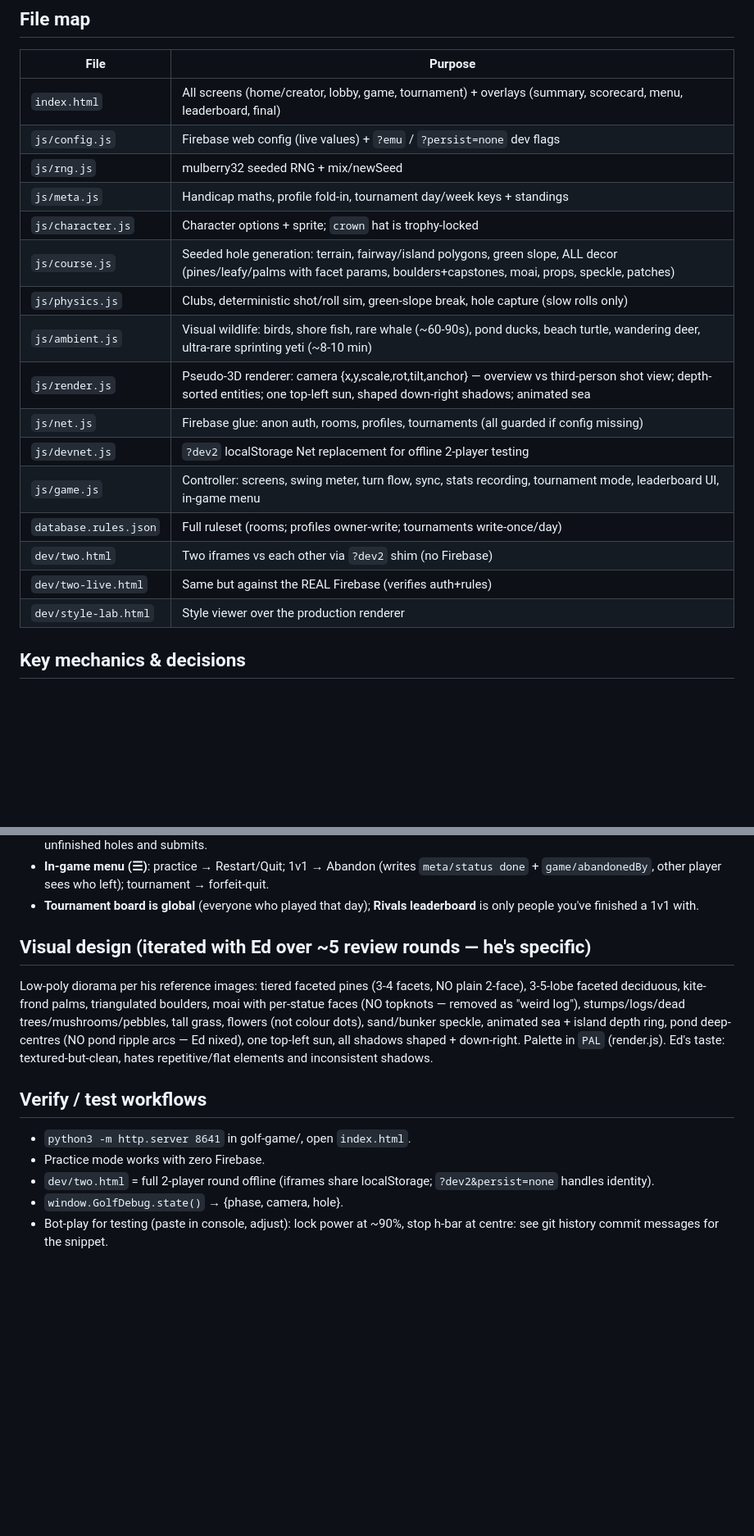
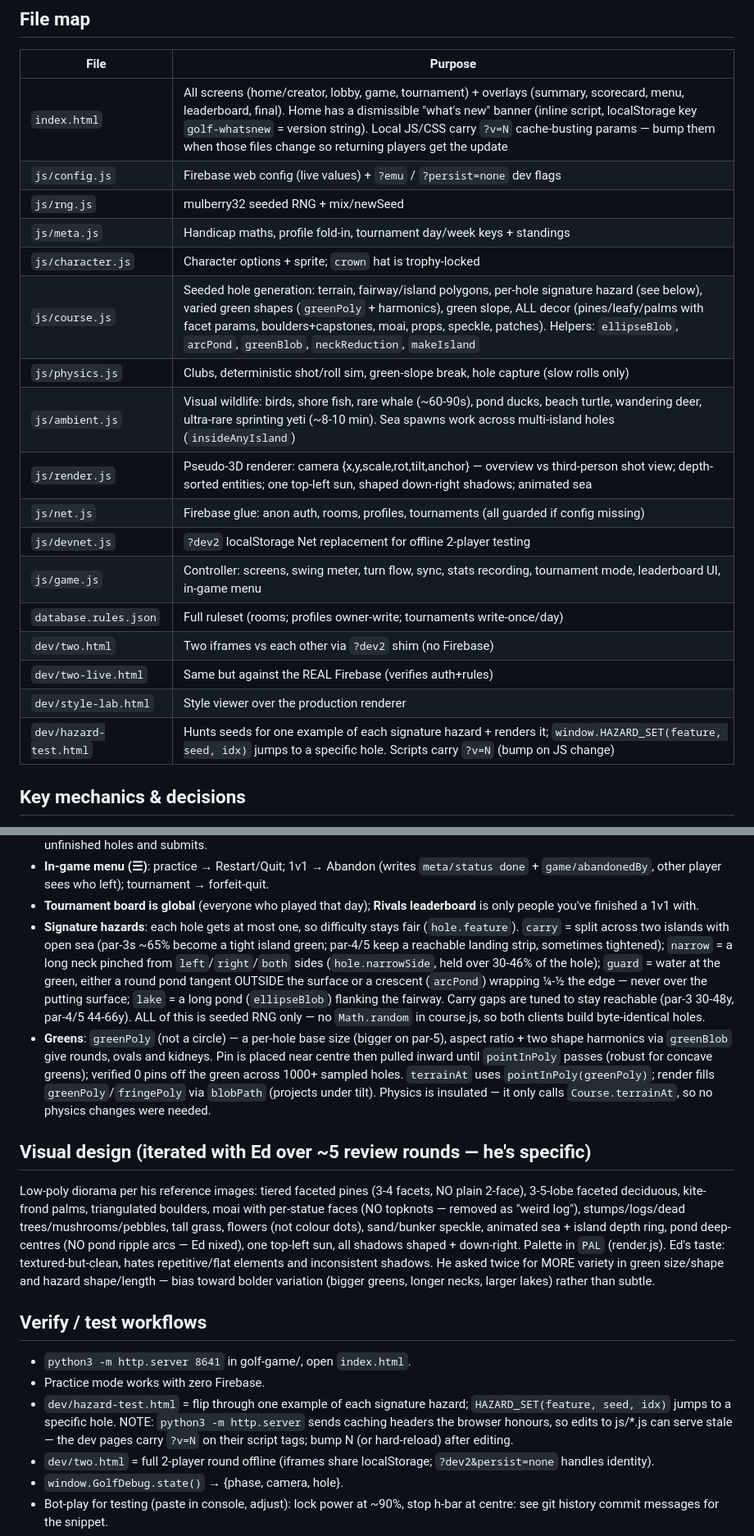
Before and after one commit to edarderne/golf-game, a Markdown page: HANDOFF.md, 2 parts joined by grey strips. Shown at 82% size. GitHub-like rendering; blank space fills up the shorter version.

Commit message:
Refresh HANDOFF.md: signature hazards, varied greens, banner, cache-busting
Co-Authored-By: Claude Opus 4.8 <noreply@anthropic.com>

```diff
--- a/HANDOFF.md
+++ b/HANDOFF.md
@@ -37,14 +37,14 @@ the identical deterministic simulation. Consequences:
 
 | File | Purpose |
 | --- | --- |
-| `index.html` | All screens (home/creator, lobby, game, tournament) + overlays (summary, scorecard, menu, leaderboard, final) |
+| `index.html` | All screens (home/creator, lobby, game, tournament) + overlays (summary, scorecard, menu, leaderboard, final). Home has a dismissible "what's new" banner (inline script, localStorage key `golf-whatsnew` = version string). Local JS/CSS carry `?v=N` cache-busting params — bump them when those files change so returning players get the update |
 | `js/config.js` | Firebase web config (live values) + `?emu` / `?persist=none` dev flags |
 | `js/rng.js` | mulberry32 seeded RNG + mix/newSeed |
 | `js/meta.js` | Handicap maths, profile fold-in, tournament day/week keys + standings |
 | `js/character.js` | Character options + sprite; `crown` hat is trophy-locked |
-| `js/course.js` | Seeded hole generation: terrain, fairway/island polygons, green slope, ALL decor (pines/leafy/palms with facet params, boulders+capstones, moai, props, speckle, patches) |
+| `js/course.js` | Seeded hole generation: terrain, fairway/island polygons, per-hole signature hazard (see below), varied green shapes (`greenPoly` + harmonics), green slope, ALL decor (pines/leafy/palms with facet params, boulders+capstones, moai, props, speckle, patches). Helpers: `ellipseBlob`, `arcPond`, `greenBlob`, `neckReduction`, `makeIsland` |
 | `js/physics.js` | Clubs, deterministic shot/roll sim, green-slope break, hole capture (slow rolls only) |
-| `js/ambient.js` | Visual wildlife: birds, shore fish, rare whale (~60-90s), pond ducks, beach turtle, wandering deer, ultra-rare sprinting yeti (~8-10 min) |
+| `js/ambient.js` | Visual wildlife: birds, shore fish, rare whale (~60-90s), pond ducks, beach turtle, wandering deer, ultra-rare sprinting yeti (~8-10 min). Sea spawns work across multi-island holes (`insideAnyIsland`) |
 | `js/render.js` | Pseudo-3D renderer: camera {x,y,scale,rot,tilt,anchor} — overview vs third-person shot view; depth-sorted entities; one top-left sun, shaped down-right shadows; animated sea |
 | `js/net.js` | Firebase glue: anon auth, rooms, profiles, tournaments (all guarded if config missing) |
 | `js/devnet.js` | `?dev2` localStorage Net replacement for offline 2-player testing |
@@ -53,6 +53,7 @@ the identical deterministic simulation. Consequences:
 | `dev/two.html` | Two iframes vs each other via `?dev2` shim (no Firebase) |
 | `dev/two-live.html` | Same but against the REAL Firebase (verifies auth+rules) |
 | `dev/style-lab.html` | Style viewer over the production renderer |
+| `dev/hazard-test.html` | Hunts seeds for one example of each signature hazard + renders it; `window.HAZARD_SET(feature, seed, idx)` jumps to a specific hole. Scripts carry `?v=N` (bump on JS change) |
 
 ## Key mechanics & decisions
 
@@ -83,6 +84,25 @@ the identical deterministic simulation. Consequences:
   tournament → forfeit-quit.
 - **Tournament board is global** (everyone who played that day);
   **Rivals leaderboard** is only people you've finished a 1v1 with.
+- **Signature hazards**: each hole gets at most one, so difficulty stays
+  fair (`hole.feature`). `carry` = split across two islands with open sea
+  (par-3s ~65% become a tight island green; par-4/5 keep a reachable
+  landing strip, sometimes tightened); `narrow` = a long neck pinched from
+  `left`/`right`/`both` sides (`hole.narrowSide`, held over 30-46% of the
+  hole); `guard` = water at the green, either a round pond tangent OUTSIDE
+  the surface or a crescent (`arcPond`) wrapping ¼-½ the edge — never over
+  the putting surface; `lake` = a long pond (`ellipseBlob`) flanking the
+  fairway. Carry gaps are tuned to stay reachable (par-3 30-48y, par-4/5
+  44-66y). ALL of this is seeded RNG only — no `Math.random` in course.js,
+  so both clients build byte-identical holes.
+- **Greens**: `greenPoly` (not a circle) — a per-hole base size (bigger on
+  par-5), aspect ratio + two shape harmonics via `greenBlob` give rounds,
+  ovals and kidneys. Pin is placed near centre then pulled inward until
+  `pointInPoly` passes (robust for concave greens); verified 0 pins off the
+  green across 1000+ sampled holes. `terrainAt` uses `pointInPoly(greenPoly)`;
+  render fills `greenPoly`/`fringePoly` via `blobPath` (projects under tilt).
+  Physics is insulated — it only calls `Course.terrainAt`, so no physics
+  changes were needed.
 
 ## Visual design (iterated with Ed over ~5 review rounds — he's specific)
 
@@ -94,12 +114,19 @@ flowers (not colour dots), sand/bunker speckle, animated sea + island
 depth ring, pond deep-centres (NO pond ripple arcs — Ed nixed), one
 top-left sun, all shadows shaped + down-right. Palette in `PAL`
 (render.js). Ed's taste: textured-but-clean, hates repetitive/flat
-elements and inconsistent shadows.
+elements and inconsistent shadows. He asked twice for MORE variety in
+green size/shape and hazard shape/length — bias toward bolder variation
+(bigger greens, longer necks, larger lakes) rather than subtle.
 
 ## Verify / test workflows
 
 - `python3 -m http.server 8641` in golf-game/, open `index.html`.
 - Practice mode works with zero Firebase.
+- `dev/hazard-test.html` = flip through one example of each signature
+  hazard; `HAZARD_SET(feature, seed, idx)` jumps to a specific hole.
+  NOTE: `python3 -m http.server` sends caching headers the browser
+  honours, so edits to js/*.js can serve stale — the dev pages carry
+  `?v=N` on their script tags; bump N (or hard-reload) after editing.
 - `dev/two.html` = full 2-player round offline (iframes share
   localStorage; `?dev2&persist=none` handles identity).
 - `window.GolfDebug.state()` → {phase, camera, hole}.
```
Also changed, not shown: other parts of HANDOFF.md (+1 -1 lines).
